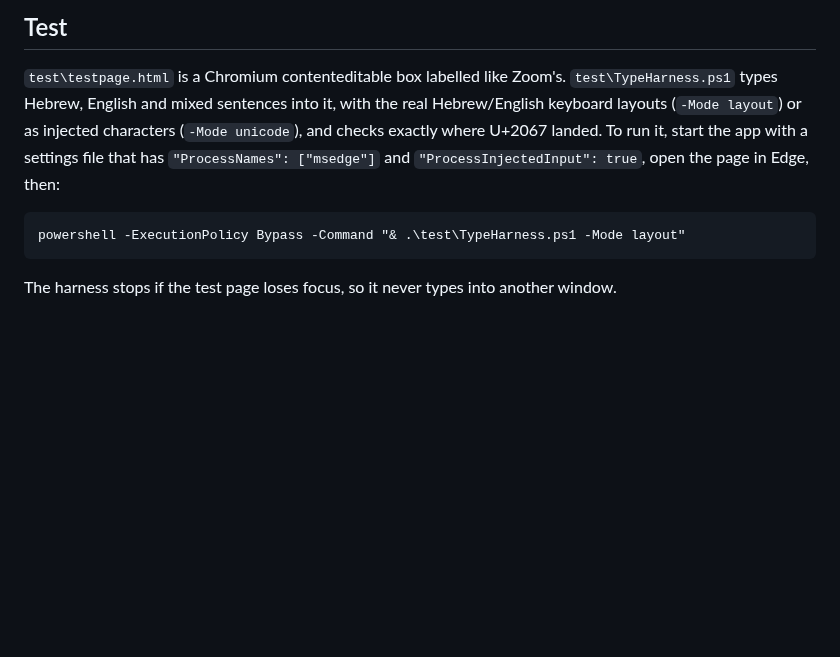
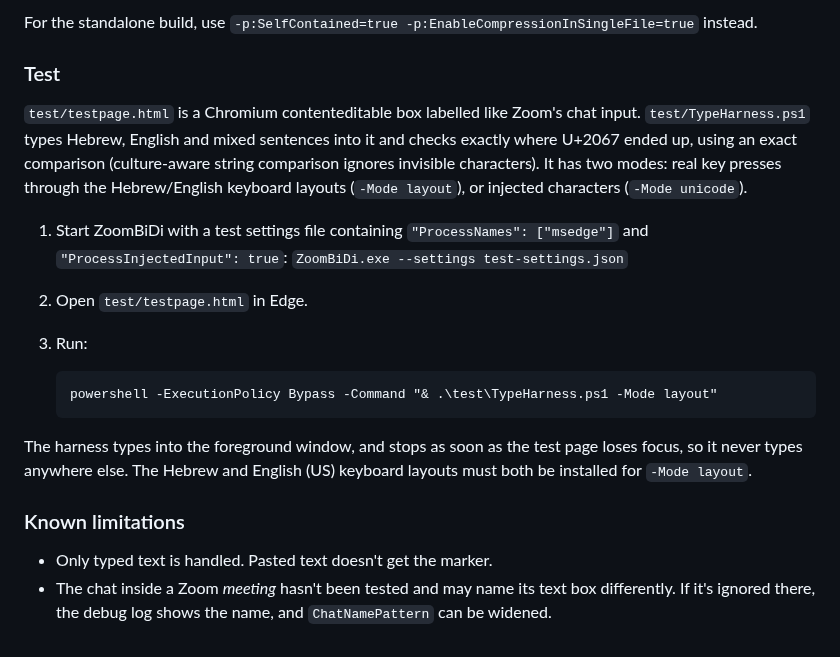
Before and after one commit to gonenbeneish-mapcore/ZoomBiDi, a Markdown page: README.md, the part around one of its changes. GitHub-like rendering; blank space fills up the shorter version.

````diff
--- a/README.md
+++ b/README.md
@@ -66,14 +123,29 @@ dotnet publish ZoomBiDi.csproj -c Release -o publish -p:PublishSingleFile=true -
 ```
 
-## Test
+For the standalone build, use `-p:SelfContained=true -p:EnableCompressionInSingleFile=true` instead.
 
-`test\testpage.html` is a Chromium contenteditable box labelled like Zoom's. `test\TypeHarness.ps1` types Hebrew,
-English and mixed sentences into it, with the real Hebrew/English keyboard layouts (`-Mode layout`) or as
-injected characters (`-Mode unicode`), and checks exactly where U+2067 landed. To run it, start the app with a
-settings file that has `"ProcessNames": ["msedge"]` and `"ProcessInjectedInput": true`, open the page in Edge, then:
+### Test
 
-```
-powershell -ExecutionPolicy Bypass -Command "& .\test\TypeHarness.ps1 -Mode layout"
-```
+`test/testpage.html` is a Chromium contenteditable box labelled like Zoom's chat input. `test/TypeHarness.ps1`
+types Hebrew, English and mixed sentences into it and checks exactly where U+2067 ended up, using an exact
+comparison (culture-aware string comparison ignores invisible characters). It has two modes: real key presses
+through the Hebrew/English keyboard layouts (`-Mode layout`), or injected characters (`-Mode unicode`).
 
-The harness stops if the test page loses focus, so it never types into another window.
+1. Start ZoomBiDi with a test settings file containing `"ProcessNames": ["msedge"]` and
+   `"ProcessInjectedInput": true`:
+   `ZoomBiDi.exe --settings test-settings.json`
+2. Open `test/testpage.html` in Edge.
+3. Run:
+
+   ```
+   powershell -ExecutionPolicy Bypass -Command "& .\test\TypeHarness.ps1 -Mode layout"
+   ```
+
+The harness types into the foreground window, and stops as soon as the test page loses focus, so it never types
+anywhere else. The Hebrew and English (US) keyboard layouts must both be installed for `-Mode layout`.
+
+### Known limitations
+
+* Only typed text is handled. Pasted text doesn't get the marker.
+* The chat inside a Zoom *meeting* hasn't been tested and may name its text box differently. If it's ignored
+  there, the debug log shows the name, and `ChatNamePattern` can be widened.
````
Also changed, not shown: other parts of README.md (+101 -44 lines), assets/ZoomBiDi.png (added), assets/before-after.png (added), 1 other file.
